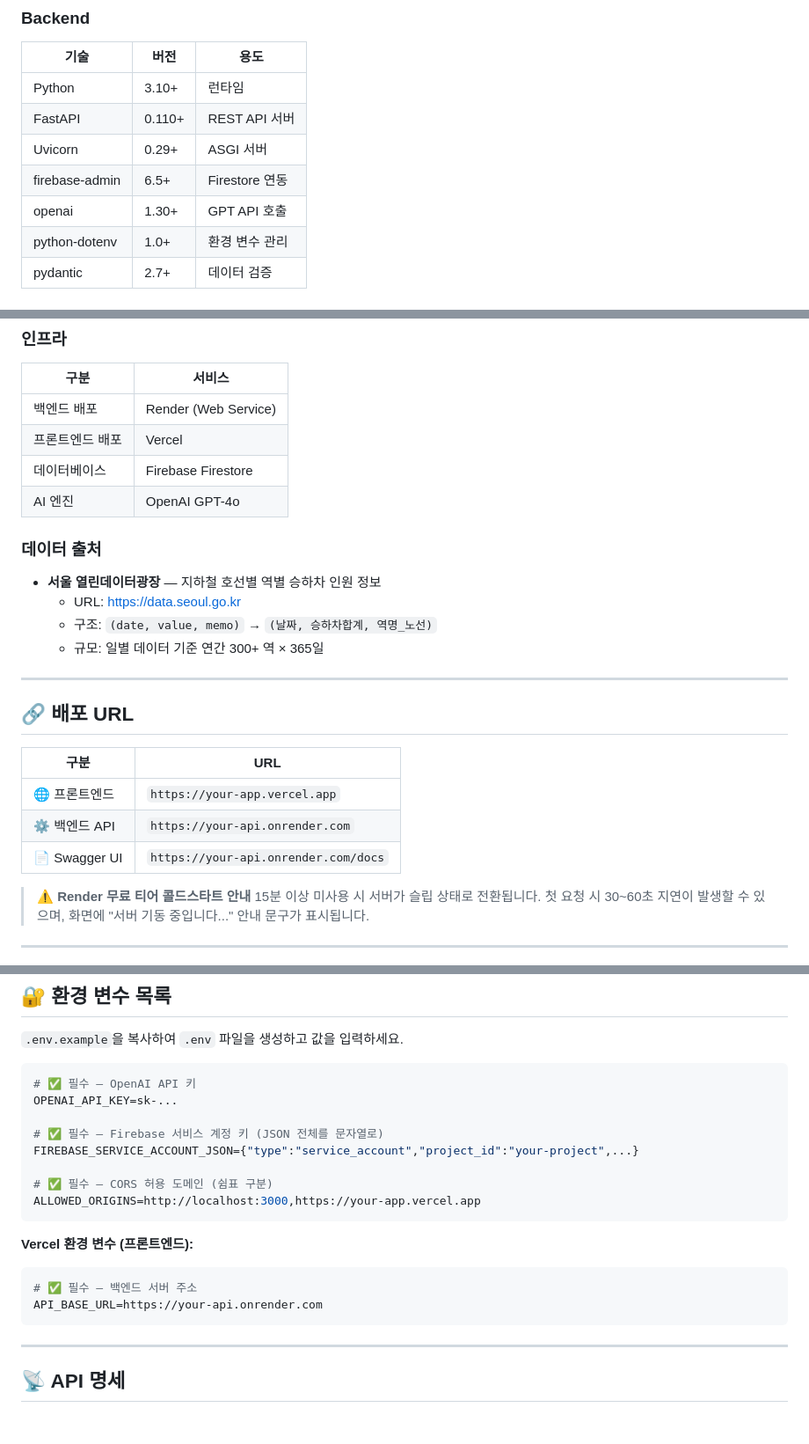
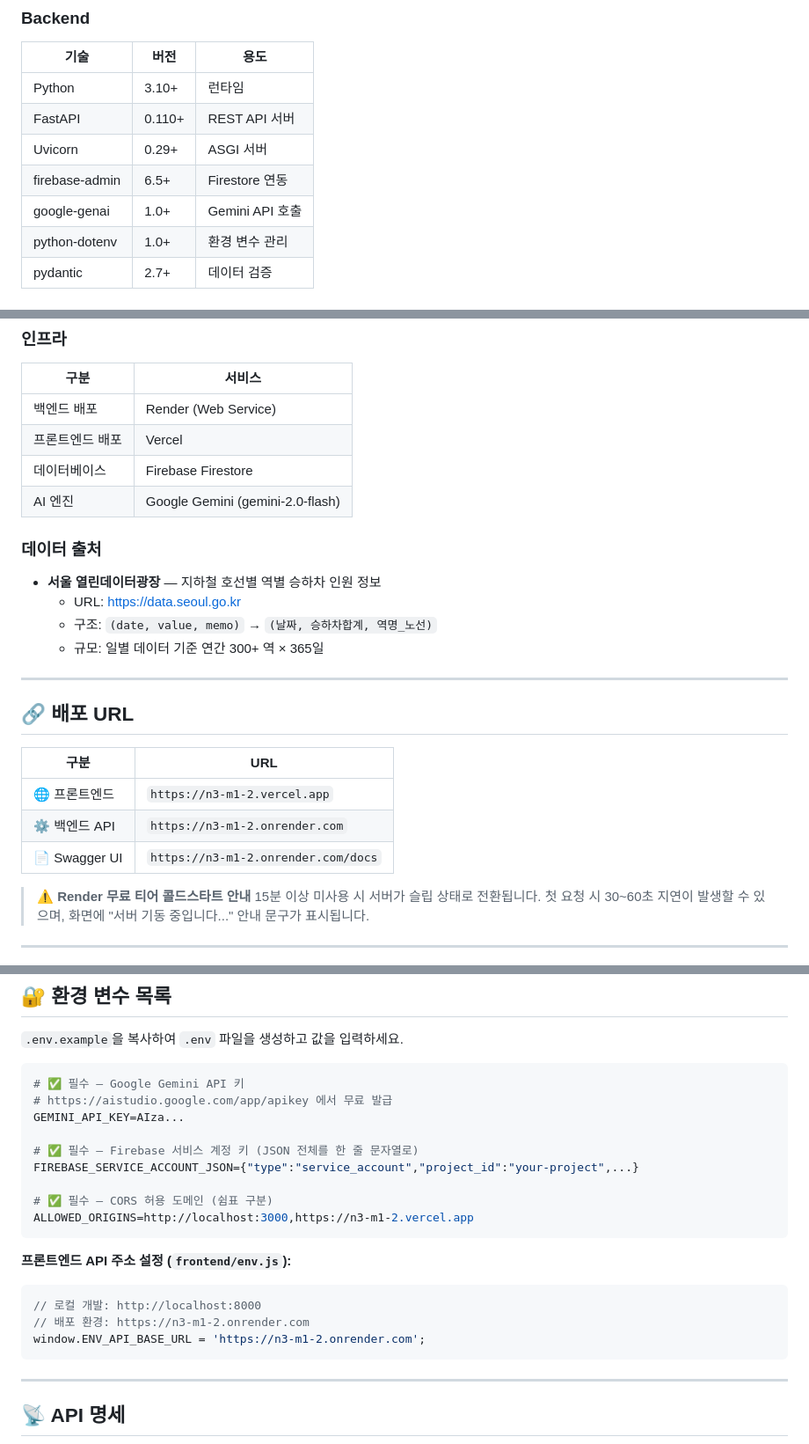
Before and after one commit to swmilk4u/N3_M1-2, a Markdown page: README.md, 3 parts joined by grey strips. Shown at 88% size. Drawn GitHub-style; blank space fills up the shorter version.

Commit message:
docs: README 실제 배포 URL 반영 및 AI 엔진 Gemini로 업데이트

````diff
--- a/README.md
+++ b/README.md
@@ -70,7 +71,7 @@
 | FastAPI | 0.110+ | REST API 서버 |
 | Uvicorn | 0.29+ | ASGI 서버 |
 | firebase-admin | 6.5+ | Firestore 연동 |
-| openai | 1.30+ | GPT API 호출 |
+| google-genai | 1.0+ | Gemini API 호출 |
 | python-dotenv | 1.0+ | 환경 변수 관리 |
 | pydantic | 2.7+ | 데이터 검증 |
 
@@ -85,7 +86,7 @@
 | 백엔드 배포 | Render (Web Service) |
 | 프론트엔드 배포 | Vercel |
 | 데이터베이스 | Firebase Firestore |
-| AI 엔진 | OpenAI GPT-4o |
+| AI 엔진 | Google Gemini (gemini-2.0-flash) |
 
 ### 데이터 출처
 - **서울 열린데이터광장** — 지하철 호선별 역별 승하차 인원 정보
@@ -99,9 +100,9 @@
 
 | 구분 | URL |
 |------|-----|
-| 🌐 프론트엔드 | `https://your-app.vercel.app` |
-| ⚙️ 백엔드 API | `https://your-api.onrender.com` |
-| 📄 Swagger UI | `https://your-api.onrender.com/docs` |
+| 🌐 프론트엔드 | `https://n3-m1-2.vercel.app` |
+| ⚙️ 백엔드 API | `https://n3-m1-2.onrender.com` |
+| 📄 Swagger UI | `https://n3-m1-2.onrender.com/docs` |
 
 > ⚠️ **Render 무료 티어 콜드스타트 안내**
 > 15분 이상 미사용 시 서버가 슬립 상태로 전환됩니다. 첫 요청 시 30~60초 지연이 발생할 수 있으며, 화면에 "서버 기동 중입니다..." 안내 문구가 표시됩니다.
@@ -187,21 +188,23 @@ cd frontend
 `.env.example`을 복사하여 `.env` 파일을 생성하고 값을 입력하세요.
 
 ```env
-# ✅ 필수 — OpenAI API 키
-OPENAI_API_KEY=sk-...
+# ✅ 필수 — Google Gemini API 키
+# https://aistudio.google.com/app/apikey 에서 무료 발급
+GEMINI_API_KEY=AIza...
 
-# ✅ 필수 — Firebase 서비스 계정 키 (JSON 전체를 문자열로)
+# ✅ 필수 — Firebase 서비스 계정 키 (JSON 전체를 한 줄 문자열로)
 FIREBASE_SERVICE_ACCOUNT_JSON={"type":"service_account","project_id":"your-project",...}
 
 # ✅ 필수 — CORS 허용 도메인 (쉼표 구분)
-ALLOWED_ORIGINS=http://localhost:3000,https://your-app.vercel.app
+ALLOWED_ORIGINS=http://localhost:3000,https://n3-m1-2.vercel.app
 ```
 
-**Vercel 환경 변수 (프론트엔드):**
+**프론트엔드 API 주소 설정 (`frontend/env.js`):**
 
-```env
-# ✅ 필수 — 백엔드 서버 주소
-API_BASE_URL=https://your-api.onrender.com
+```js
+// 로컬 개발: http://localhost:8000
+// 배포 환경: https://n3-m1-2.onrender.com
+window.ENV_API_BASE_URL = 'https://n3-m1-2.onrender.com';
 ```
 
 ---
````
Also changed, not shown: other parts of README.md (+2 -1 lines).
